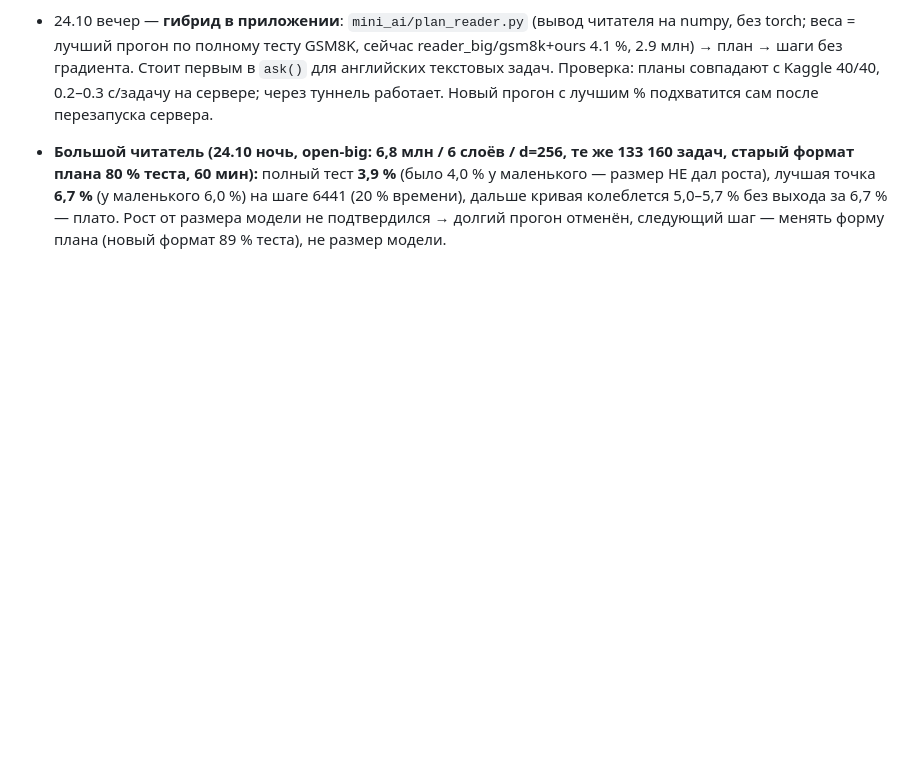
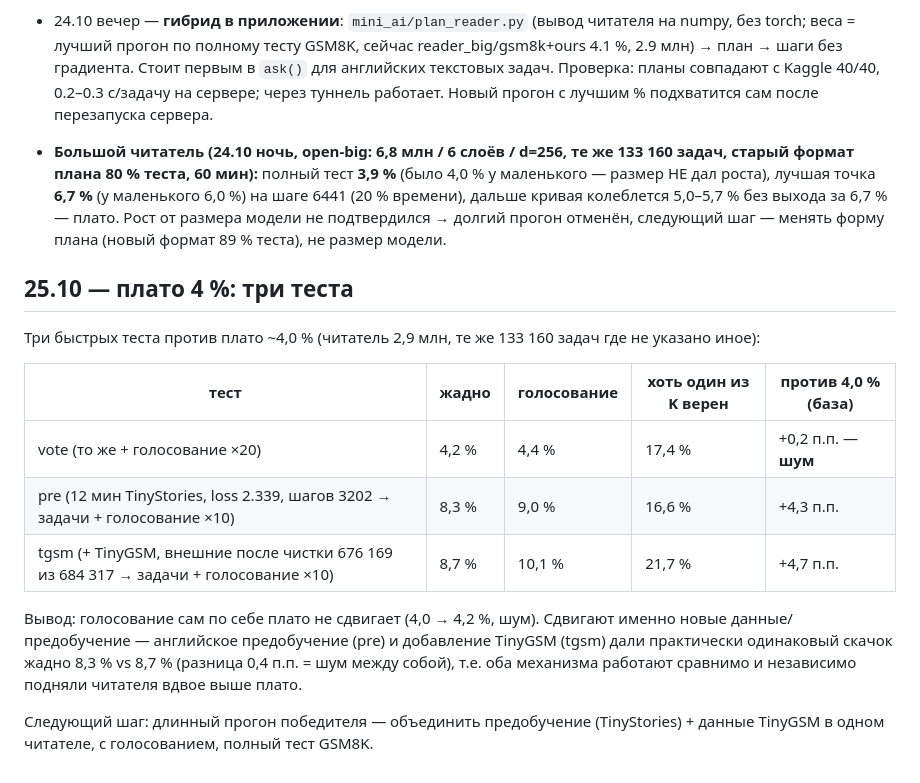
Before and after one commit to mamazanovfarhod016/mini-ai, a Markdown page: RESEARCH.md, the part around the change. Drawn GitHub-style; blank space fills up the shorter version.

Commit message:
RESEARCH: plateau tests

```diff
--- a/RESEARCH.md
+++ b/RESEARCH.md
@@ -279,3 +279,17 @@ reply ×1.54 проходит, но top-1 (0.180) ниже триграммы (0
 
 - 24.10 вечер — **гибрид в приложении**: `mini_ai/plan_reader.py` (вывод читателя на numpy, без torch; веса = лучший прогон по полному тесту GSM8K, сейчас reader_big/gsm8k+ours 4.1 %, 2.9 млн) → план → шаги без градиента. Стоит первым в `ask()` для английских текстовых задач. Проверка: планы совпадают с Kaggle 40/40, 0.2–0.3 с/задачу на сервере; через туннель работает. Новый прогон с лучшим % подхватится сам после перезапуска сервера.
 - **Большой читатель (24.10 ночь, open-big: 6,8 млн / 6 слоёв / d=256, те же 133 160 задач, старый формат плана 80 % теста, 60 мин):** полный тест **3,9 %** (было 4,0 % у маленького — размер НЕ дал роста), лучшая точка **6,7 %** (у маленького 6,0 %) на шаге 6441 (20 % времени), дальше кривая колеблется 5,0–5,7 % без выхода за 6,7 % — плато. Рост от размера модели не подтвердился → долгий прогон отменён, следующий шаг — менять форму плана (новый формат 89 % теста), не размер модели.
+
+## 25.10 — плато 4 %: три теста
+
+Три быстрых теста против плато ~4,0 % (читатель 2,9 млн, те же 133 160 задач где не указано иное):
+
+| тест | жадно | голосование | хоть один из K верен | против 4,0 % (база) |
+|---|---|---|---|---|
+| vote (то же + голосование ×20) | 4,2 % | 4,4 % | 17,4 % | +0,2 п.п. — **шум** |
+| pre (12 мин TinyStories, loss 2.339, шагов 3202 → задачи + голосование ×10) | 8,3 % | 9,0 % | 16,6 % | +4,3 п.п. |
+| tgsm (+ TinyGSM, внешние после чистки 676 169 из 684 317 → задачи + голосование ×10) | 8,7 % | 10,1 % | 21,7 % | +4,7 п.п. |
+
+Вывод: голосование сам по себе плато не сдвигает (4,0 → 4,2 %, шум). Сдвигают именно новые данные/предобучение — английское предобучение (pre) и добавление TinyGSM (tgsm) дали практически одинаковый скачок жадно 8,3 % vs 8,7 % (разница 0,4 п.п. = шум между собой), т.е. оба механизма работают сравнимо и независимо подняли читателя вдвое выше плато.
+
+Следующий шаг: длинный прогон победителя — объединить предобучение (TinyStories) + данные TinyGSM в одном читателе, с голосованием, полный тест GSM8K.
```
